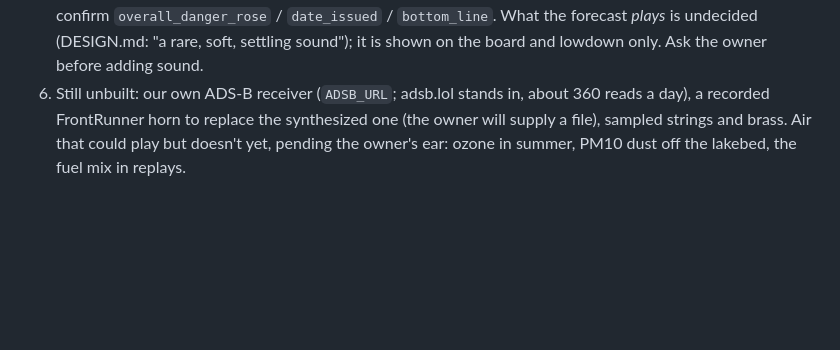
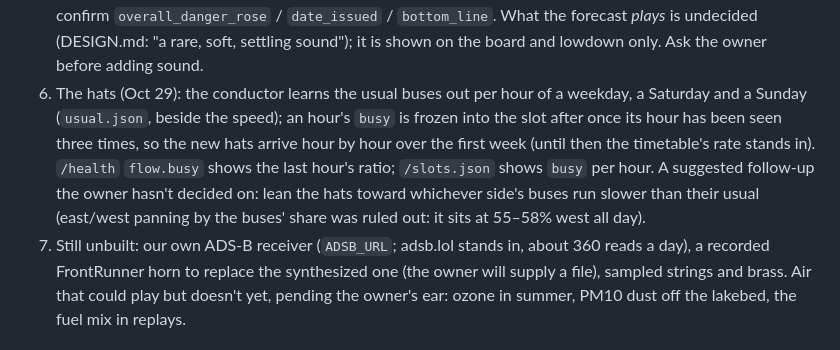
Before and after one commit to ampactor-labs/wasatch, a Markdown page: CLAUDE.md, the part around the change. Drawn GitHub-style; blank space fills up the shorter version.

Commit message:
CLAUDE.md: the hats learn their usual hour by hour
Co-Authored-By: Claude Opus 5.5 <noreply@anthropic.com>
Claude-Session: https://claude.ai/code/session_01UFkKvWEv22wxpx8oz1V9qv

```diff
--- a/CLAUDE.md
+++ b/CLAUDE.md
@@ -97,7 +97,16 @@ paths); the push that carried the Oct 28 work deployed them.
    `overall_danger_rose` / `date_issued` / `bottom_line`. What the forecast
    *plays* is undecided (DESIGN.md: "a rare, soft, settling sound"); it is
    shown on the board and lowdown only. Ask the owner before adding sound.
-6. Still unbuilt: our own ADS-B receiver (`ADSB_URL`; adsb.lol stands in,
+6. The hats (Oct 29): the conductor learns the usual buses out per hour
+   of a weekday, a Saturday and a Sunday (`usual.json`, beside the speed);
+   an hour's `busy` is frozen into the slot after once its hour has been
+   seen three times, so the new hats arrive hour by hour over the first
+   week (until then the timetable's rate stands in). `/health` `flow.busy`
+   shows the last hour's ratio; `/slots.json` shows `busy` per hour. A
+   suggested follow-up the owner hasn't decided on: lean the hats toward
+   whichever side's buses run slower than their usual (east/west panning by
+   the buses' share was ruled out: it sits at 55–58% west all day).
+7. Still unbuilt: our own ADS-B receiver (`ADSB_URL`; adsb.lol stands in,
    about 360 reads a day), a recorded FrontRunner horn to replace the
    synthesized one (the owner will supply a file), sampled strings and brass.
    Air that could play but doesn't yet, pending the owner's ear: ozone in
```
